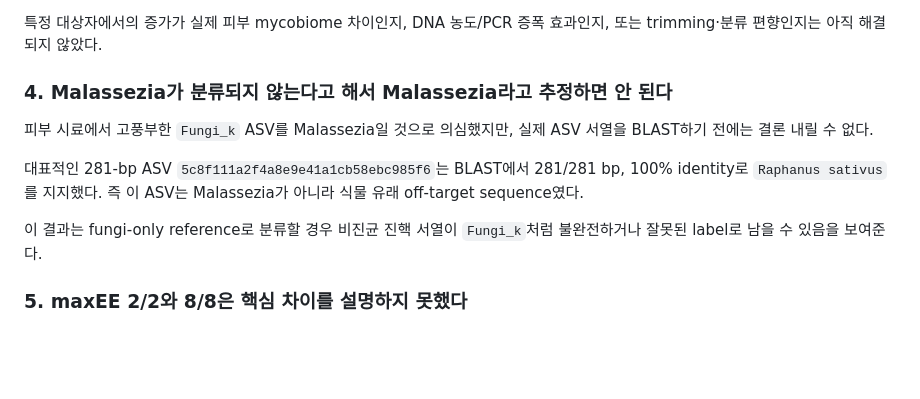
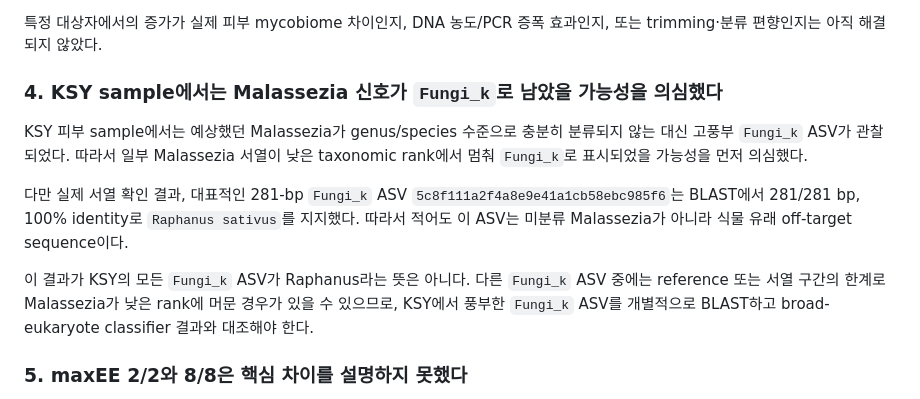
Before and after one commit to KitHubb/Lab_Test_ITS2_2061015, a Markdown page: README.md, the part around the change. Rendered like a GitHub page; blank space fills up the shorter version.

Commit message:
Clarify KSY Fungi_k and Malassezia interpretation

```diff
--- a/README.md
+++ b/README.md
@@ -75,13 +75,13 @@ Cutadapt에서 `Aureobasidium tremulum`으로 분류된 ASV가 특히 한 대상
 
 특정 대상자에서의 증가가 실제 피부 mycobiome 차이인지, DNA 농도/PCR 증폭 효과인지, 또는 trimming·분류 편향인지는 아직 해결되지 않았다.
 
-### 4. Malassezia가 분류되지 않는다고 해서 Malassezia라고 추정하면 안 된다
+### 4. KSY sample에서는 Malassezia 신호가 `Fungi_k`로 남았을 가능성을 의심했다
 
-피부 시료에서 고풍부한 `Fungi_k` ASV를 Malassezia일 것으로 의심했지만, 실제 ASV 서열을 BLAST하기 전에는 결론 내릴 수 없다.
+KSY 피부 sample에서는 예상했던 Malassezia가 genus/species 수준으로 충분히 분류되지 않는 대신 고풍부 `Fungi_k` ASV가 관찰되었다. 따라서 일부 Malassezia 서열이 낮은 taxonomic rank에서 멈춰 `Fungi_k`로 표시되었을 가능성을 먼저 의심했다.
 
-대표적인 281-bp ASV `5c8f111a2f4a8e9e41a1cb58ebc985f6`는 BLAST에서 281/281 bp, 100% identity로 `Raphanus sativus`를 지지했다. 즉 이 ASV는 Malassezia가 아니라 식물 유래 off-target sequence였다.
+다만 실제 서열 확인 결과, 대표적인 281-bp `Fungi_k` ASV `5c8f111a2f4a8e9e41a1cb58ebc985f6`는 BLAST에서 281/281 bp, 100% identity로 `Raphanus sativus`를 지지했다. 따라서 적어도 이 ASV는 미분류 Malassezia가 아니라 식물 유래 off-target sequence이다.
 
-이 결과는 fungi-only reference로 분류할 경우 비진균 진핵 서열이 `Fungi_k`처럼 불완전하거나 잘못된 label로 남을 수 있음을 보여준다.
+이 결과가 KSY의 모든 `Fungi_k` ASV가 Raphanus라는 뜻은 아니다. 다른 `Fungi_k` ASV 중에는 reference 또는 서열 구간의 한계로 Malassezia가 낮은 rank에 머문 경우가 있을 수 있으므로, KSY에서 풍부한 `Fungi_k` ASV를 개별적으로 BLAST하고 broad-eukaryote classifier 결과와 대조해야 한다.
 
 ### 5. maxEE 2/2와 8/8은 핵심 차이를 설명하지 못했다
 
```
